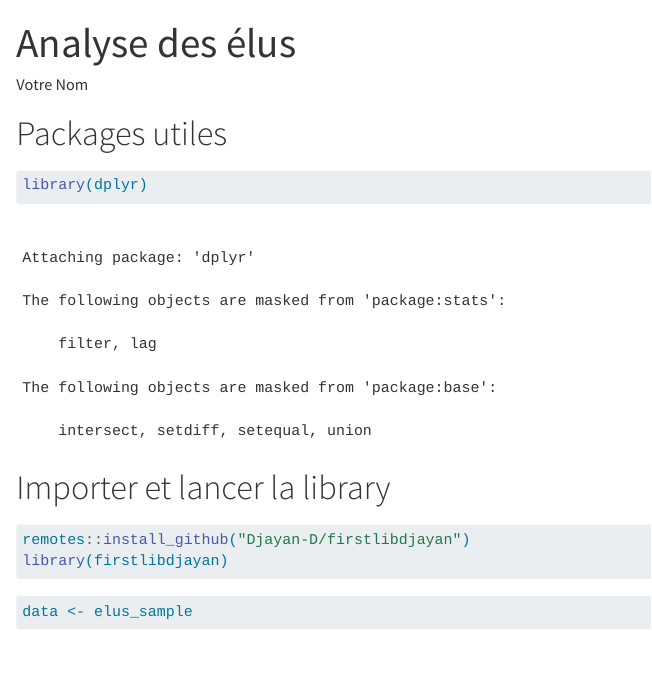
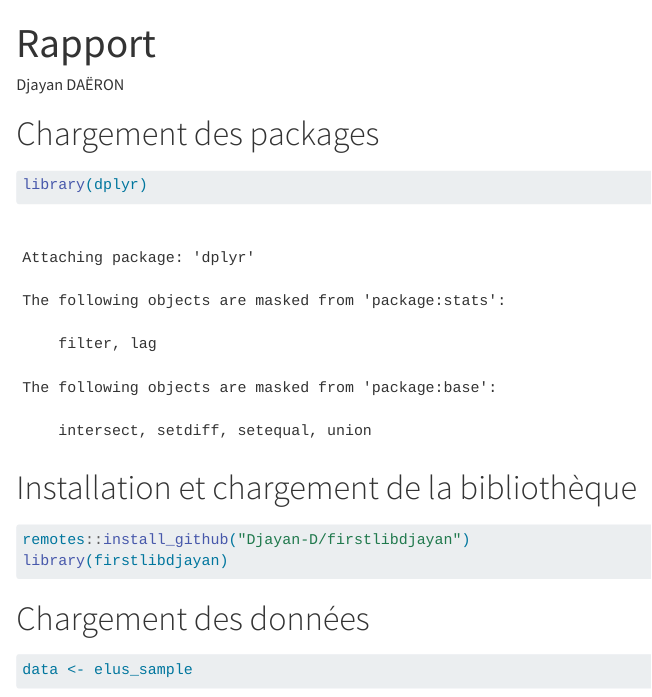
Before and after one commit to Djayan-D/cours_r_semaine_6, a Quarto document (rapport.qmd): the page in a window 1100 px wide, from its top. Rendered offline with R 4.5, knitr and Pandoc in place of Quarto, with nearby package versions; some code elsewhere in the file could not run offline.

Commit message:
Ajout des titres

````diff
--- a/rapport.qmd
+++ b/rapport.qmd
@@ -1,26 +1,24 @@
 ---
-title: "Analyse des élus"
-author: "Votre Nom"
+title: "Rapport"
+author: "Djayan DAËRON"
 params:
   code_commune: "44109"   # Code de la commune (par exemple, Nantes)
   code_departement: "44"  # Code du département (par exemple, Loire-Atlantique)
 output: html_document
 ---
 
-# Packages utiles
-
+# Chargement des packages
 ```{r}
 library(dplyr)
 ```
 
-# Importer et lancer la library
-
+# Installation et chargement de la bibliothèque
 ```{r}
 remotes::install_github("Djayan-D/firstlibdjayan")
 library(firstlibdjayan)
 ```
 
-
+# Chargement des données
 ```{r}
 data <- elus_sample
 ```
````
Also changed, not shown: rapport.qmd (8 more changed lines).
